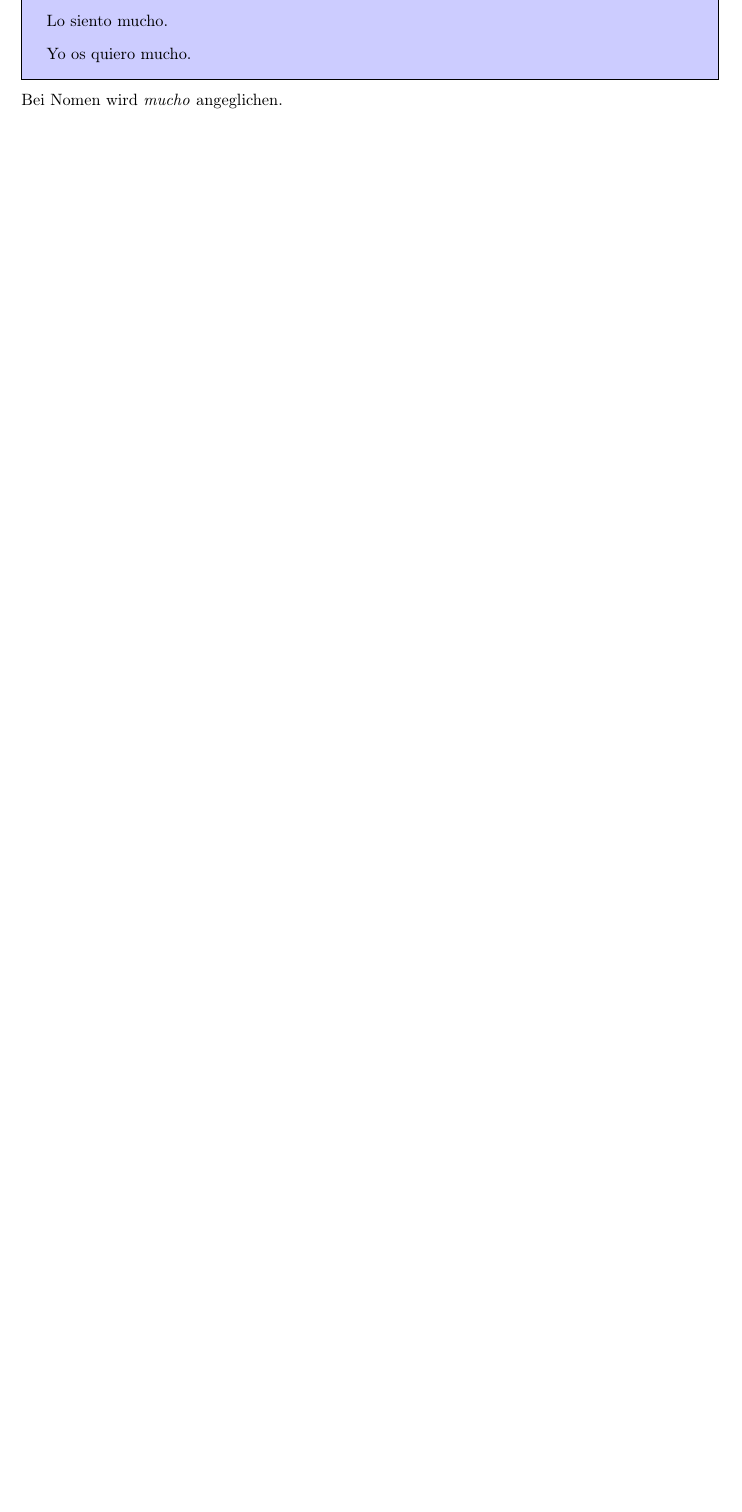
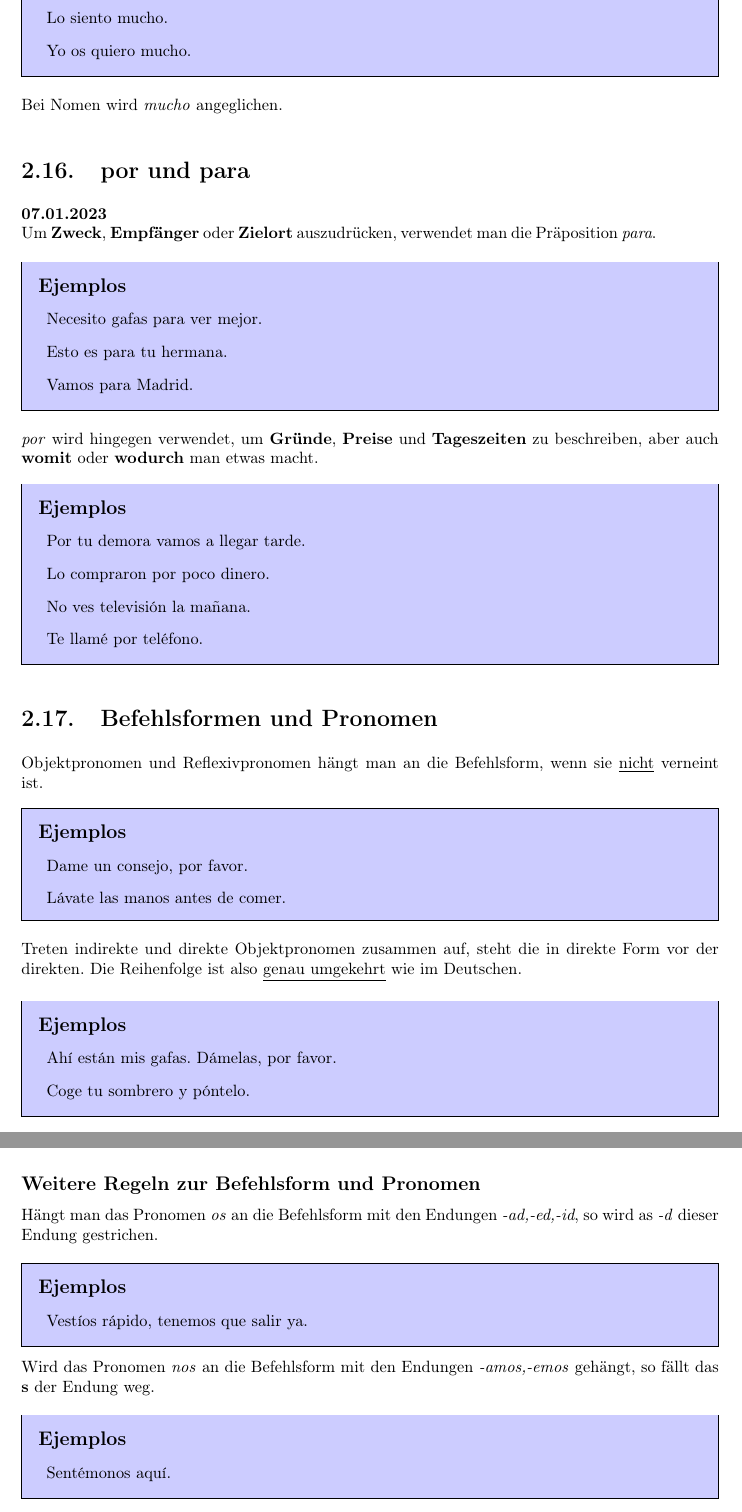
Before and after one commit to walclu/spanish, a LaTeX book (gramatica.tex, which reads a2_babbel.tex): part of page 21 of 26 before the commit and two parts of pages 21 and 22 of 28 after it, the two joined at a grey line, cut so that both start at the same text, the shorter picture padded with empty space. Compiled offline with pdfLaTeX.

Commit message:
Further A2

```diff
--- a/a2_babbel.tex
+++ b/a2_babbel.tex
@@ -462,3 +462,48 @@ Bei Verben steht \textit{mucho} unveränderlich im Satz.
     \item Yo os quiero mucho.
 \end{ejemplos}
 Bei Nomen wird \textit{mucho} angeglichen.
+\section{por und para}
+\textbf{07.01.2023}\\
+Um \textbf{Zweck}, \textbf{Empfänger} oder \textbf{Zielort}
+auszudrücken, verwendet man die Präposition \textit{para}.
+\begin{ejemplos}
+    \item Necesito gafas para ver mejor.
+    \item Esto es para tu hermana.
+    \item Vamos para Madrid.
+\end{ejemplos}
+\textit{por} wird hingegen verwendet, um \textbf{Gründe},
+\textbf{Preise} und \textbf{Tageszeiten} zu beschreiben, aber auch
+\textbf{womit} oder \textbf{wodurch} man etwas macht.
+\begin{ejemplos}
+    \item Por tu demora vamos a llegar tarde.
+    \item Lo compraron por poco dinero.
+    \item No ves televisi\'on la ma\~nana.
+    \item Te llam\'e por tel\'efono.
+\end{ejemplos}
+\section{Befehlsformen und Pronomen}
+Objektpronomen und Reflexivpronomen hängt man an die Befehlsform,
+wenn sie \underline{nicht} verneint ist.
+\begin{ejemplos}
+    \item Dame un consejo, por favor.
+    \item L\'avate las manos antes de comer.
+\end{ejemplos}
+Treten indirekte und direkte Objektpronomen zusammen auf,
+steht die in direkte Form vor der direkten. Die Reihenfolge
+ist also \underline{genau umgekehrt} wie im Deutschen.
+\begin{ejemplos}
+    \item Ah\'i est\'an mis gafas. D\'amelas, por favor.
+    \item Coge tu sombrero y p\'ontelo.
+\end{ejemplos}
+\subsection*{Weitere Regeln zur Befehlsform und Pronomen}
+Hängt man das Pronomen \textit{os} an die Befehlsform mit den
+Endungen \textit{-ad,-ed,-id}, so wird as \textit{-d}
+dieser Endung gestrichen.
+\begin{ejemplos}
+    \item Vest\'ios r\'apido, tenemos que salir ya.
+\end{ejemplos}
+Wird das Pronomen \textit{nos} an die Befehlsform mit den
+Endungen \textit{-amos,-emos} gehängt, so fällt das \textbf{s}
+der Endung weg.
+\begin{ejemplos}
+    \item Sent\'emonos aqu\'i.
+\end{ejemplos}
@@ -464,0 +538 @@ Bei Nomen wird \textit{mucho} angeglichen.
+\end{ejemplos}
```
Also changed, not shown: a2_babbel.tex (58 more changed lines), 12 other files.
